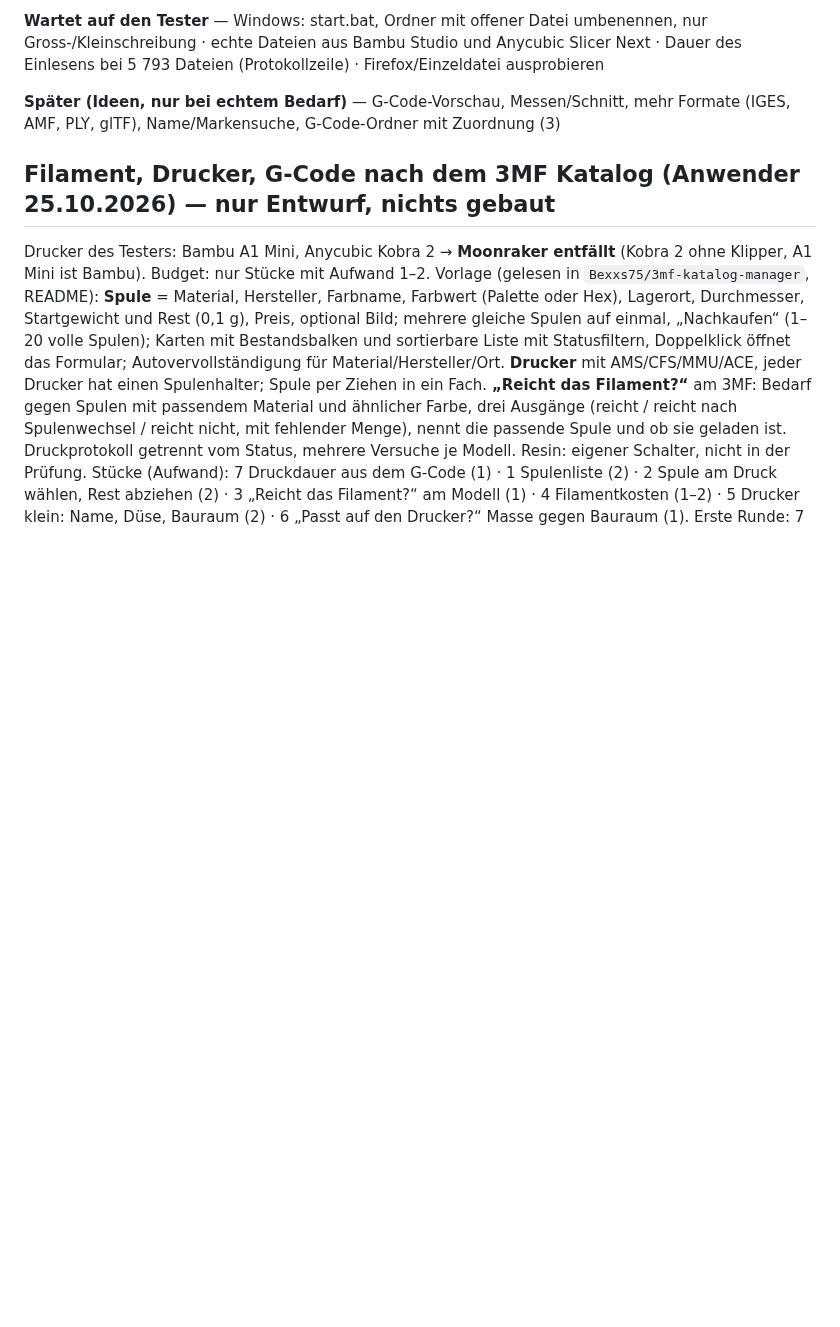
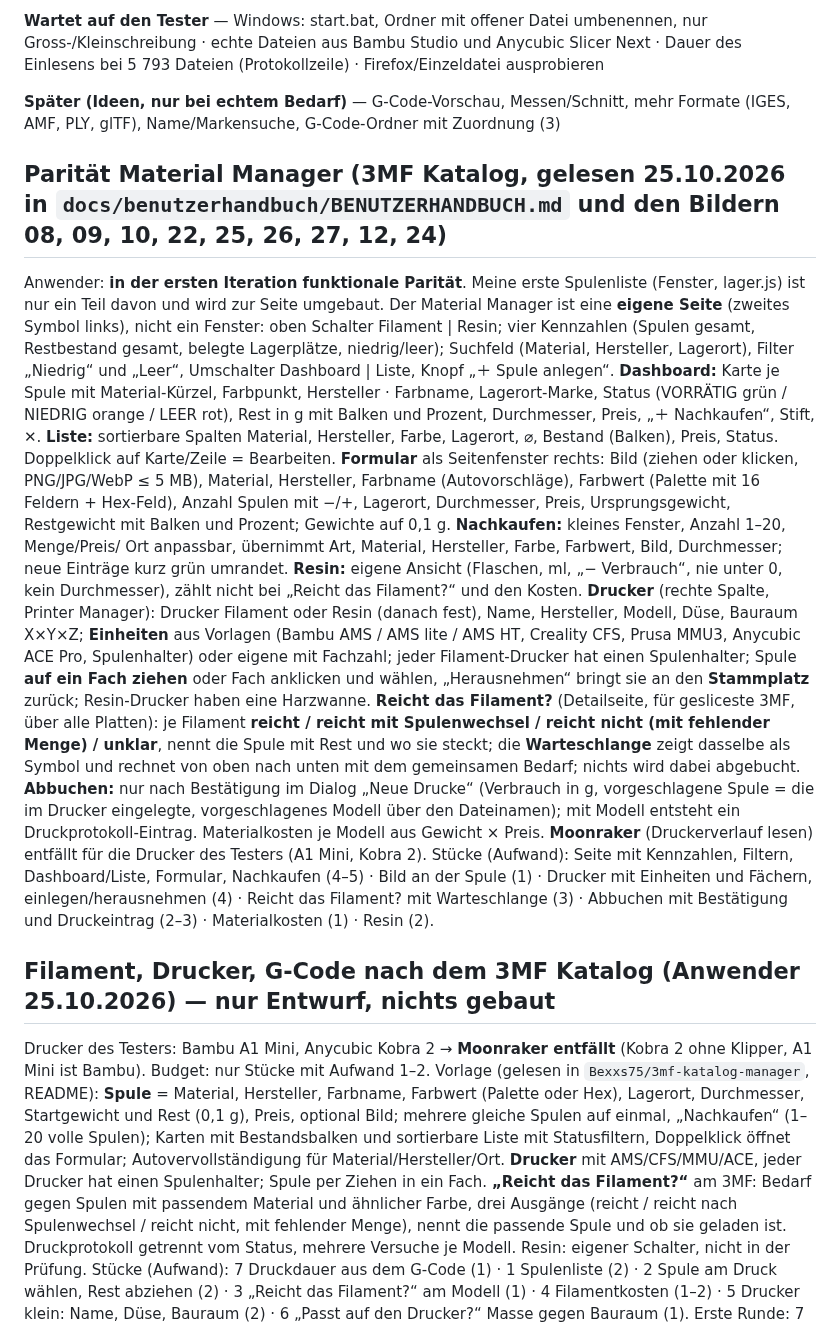
Before and after one commit to bireggbaum-beep/partAtlas, a Markdown page: OFFEN.md, the part around the change. GitHub-like rendering; blank space fills up the shorter version.

Commit message:
OFFEN: Parität Material Manager nach dem Benutzerhandbuch und den Bildern des 3MF Katalogs
Co-Authored-By: Claude Sonnet 5.5 <noreply@anthropic.com>
Claude-Session: https://claude.ai/code/session_01QtSDAZUfB2Sx37bC6sy5Tc

```diff
--- a/OFFEN.md
+++ b/OFFEN.md
@@ -44,6 +44,28 @@ Tauri-Fenster liegt zurückgestellt auf dem Branch.
 **Wartet auf den Tester** — Windows: start.bat, Ordner mit offener Datei umbenennen, nur Gross-/Kleinschreibung · echte Dateien aus Bambu Studio und Anycubic Slicer Next · Dauer des Einlesens bei 5 793 Dateien (Protokollzeile) · Firefox/Einzeldatei ausprobieren
 
 **Später (Ideen, nur bei echtem Bedarf)** — G-Code-Vorschau, Messen/Schnitt, mehr Formate (IGES, AMF, PLY, glTF), Name/Markensuche, G-Code-Ordner mit Zuordnung (3)
+
+## Parität Material Manager (3MF Katalog, gelesen 25.10.2026 in `docs/benutzerhandbuch/BENUTZERHANDBUCH.md` und den Bildern 08, 09, 10, 22, 25, 26, 27, 12, 24)
+
+Anwender: **in der ersten Iteration funktionale Parität**. Meine erste Spulenliste (Fenster, lager.js) ist nur ein Teil davon und wird zur Seite umgebaut.
+Der Material Manager ist eine **eigene Seite** (zweites Symbol links), nicht ein Fenster: oben Schalter Filament | Resin; vier Kennzahlen (Spulen gesamt,
+Restbestand gesamt, belegte Lagerplätze, niedrig/leer); Suchfeld (Material, Hersteller, Lagerort), Filter „Niedrig“ und „Leer“, Umschalter Dashboard | Liste,
+Knopf „＋ Spule anlegen“. **Dashboard:** Karte je Spule mit Material-Kürzel, Farbpunkt, Hersteller · Farbname, Lagerort-Marke, Status (VORRÄTIG grün /
+NIEDRIG orange / LEER rot), Rest in g mit Balken und Prozent, Durchmesser, Preis, „＋ Nachkaufen“, Stift, ✕. **Liste:** sortierbare Spalten Material,
+Hersteller, Farbe, Lagerort, ⌀, Bestand (Balken), Preis, Status. Doppelklick auf Karte/Zeile = Bearbeiten. **Formular** als Seitenfenster rechts: Bild (ziehen
+oder klicken, PNG/JPG/WebP ≤ 5 MB), Material, Hersteller, Farbname (Autovorschläge), Farbwert (Palette mit 16 Feldern + Hex-Feld), Anzahl Spulen mit −/+,
+Lagerort, Durchmesser, Preis, Ursprungsgewicht, Restgewicht mit Balken und Prozent; Gewichte auf 0,1 g. **Nachkaufen:** kleines Fenster, Anzahl 1–20, Menge/Preis/
+Ort anpassbar, übernimmt Art, Material, Hersteller, Farbe, Farbwert, Bild, Durchmesser; neue Einträge kurz grün umrandet. **Resin:** eigene Ansicht (Flaschen, ml,
+„− Verbrauch“, nie unter 0, kein Durchmesser), zählt nicht bei „Reicht das Filament?“ und den Kosten. **Drucker** (rechte Spalte, Printer Manager): Drucker
+Filament oder Resin (danach fest), Name, Hersteller, Modell, Düse, Bauraum X×Y×Z; **Einheiten** aus Vorlagen (Bambu AMS / AMS lite / AMS HT, Creality CFS, Prusa MMU3,
+Anycubic ACE Pro, Spulenhalter) oder eigene mit Fachzahl; jeder Filament-Drucker hat einen Spulenhalter; Spule **auf ein Fach ziehen** oder Fach anklicken und wählen,
+„Herausnehmen“ bringt sie an den **Stammplatz** zurück; Resin-Drucker haben eine Harzwanne. **Reicht das Filament?** (Detailseite, für gesliceste 3MF, über alle Platten):
+je Filament **reicht / reicht mit Spulenwechsel / reicht nicht (mit fehlender Menge) / unklar**, nennt die Spule mit Rest und wo sie steckt; die **Warteschlange**
+zeigt dasselbe als Symbol und rechnet von oben nach unten mit dem gemeinsamen Bedarf; nichts wird dabei abgebucht. **Abbuchen:** nur nach Bestätigung im Dialog „Neue
+Drucke“ (Verbrauch in g, vorgeschlagene Spule = die im Drucker eingelegte, vorgeschlagenes Modell über den Dateinamen); mit Modell entsteht ein Druckprotokoll-Eintrag.
+Materialkosten je Modell aus Gewicht × Preis. **Moonraker** (Druckerverlauf lesen) entfällt für die Drucker des Testers (A1 Mini, Kobra 2).
+Stücke (Aufwand): Seite mit Kennzahlen, Filtern, Dashboard/Liste, Formular, Nachkaufen (4–5) · Bild an der Spule (1) · Drucker mit Einheiten und Fächern, einlegen/herausnehmen (4) ·
+Reicht das Filament? mit Warteschlange (3) · Abbuchen mit Bestätigung und Druckeintrag (2–3) · Materialkosten (1) · Resin (2).
 
 ## Filament, Drucker, G-Code nach dem 3MF Katalog (Anwender 25.10.2026) — nur Entwurf, nichts gebaut
 
```
